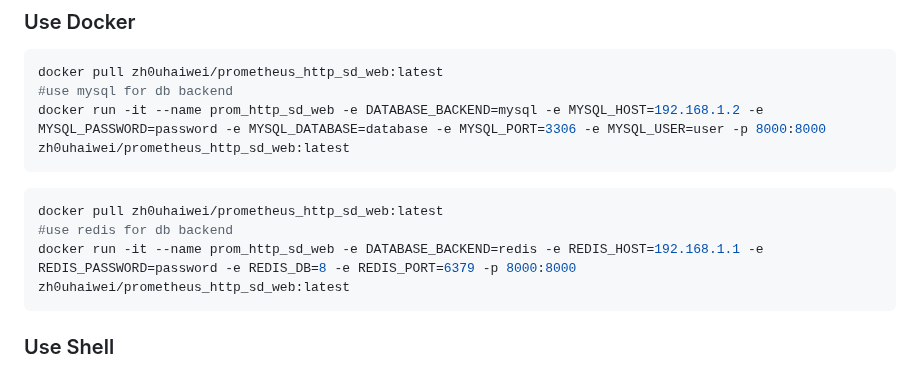
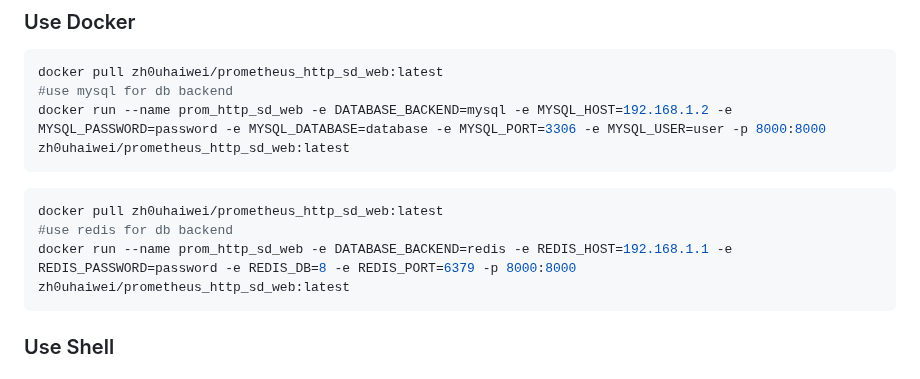
Before and after one commit to zh0uhaiwei/prometheus_http_sd_web, a Markdown page: README.md, the part around the change. Rendered like a GitHub page.

````diff
--- a/README.md
+++ b/README.md
@@ -41,12 +41,12 @@ export MYSQL_DATABASE="database"
 ```shell
 docker pull zh0uhaiwei/prometheus_http_sd_web:latest
 #use mysql for db backend
-docker run -it --name prom_http_sd_web -e DATABASE_BACKEND=mysql -e MYSQL_HOST=192.168.1.2 -e MYSQL_PASSWORD=password -e MYSQL_DATABASE=database -e MYSQL_PORT=3306 -e MYSQL_USER=user -p 8000:8000 zh0uhaiwei/prometheus_http_sd_web:latest
+docker run --name prom_http_sd_web -e DATABASE_BACKEND=mysql -e MYSQL_HOST=192.168.1.2 -e MYSQL_PASSWORD=password -e MYSQL_DATABASE=database -e MYSQL_PORT=3306 -e MYSQL_USER=user -p 8000:8000 zh0uhaiwei/prometheus_http_sd_web:latest
 ```
 ```shell
 docker pull zh0uhaiwei/prometheus_http_sd_web:latest
 #use redis for db backend
-docker run -it --name prom_http_sd_web -e DATABASE_BACKEND=redis -e REDIS_HOST=192.168.1.1 -e REDIS_PASSWORD=password -e REDIS_DB=8 -e REDIS_PORT=6379 -p 8000:8000 zh0uhaiwei/prometheus_http_sd_web:latest
+docker run --name prom_http_sd_web -e DATABASE_BACKEND=redis -e REDIS_HOST=192.168.1.1 -e REDIS_PASSWORD=password -e REDIS_DB=8 -e REDIS_PORT=6379 -p 8000:8000 zh0uhaiwei/prometheus_http_sd_web:latest
 ```
 
 ### Use Shell
````
